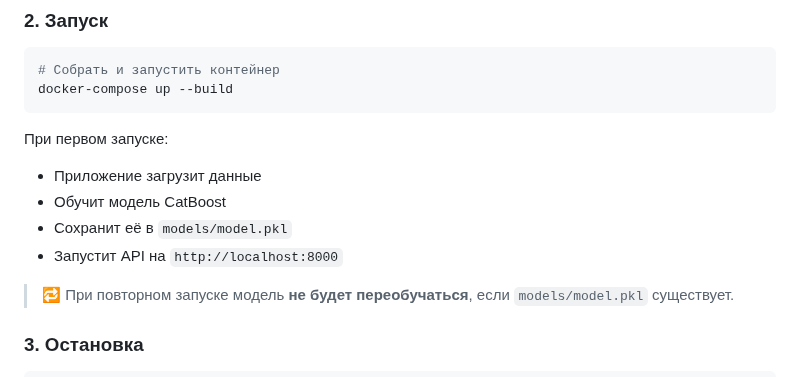
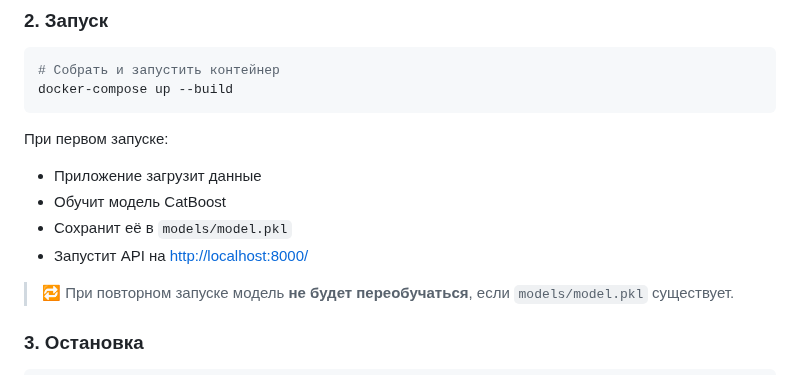
Before and after one commit to IlyaGenShubin/coal-fire-prediction, a Markdown page: README.md, the part around the change. Rendered like a GitHub page.

```diff
--- a/README.md
+++ b/README.md
@@ -67,7 +67,7 @@ docker-compose up --build
 - Приложение загрузит данные
 - Обучит модель CatBoost
 - Сохранит её в `models/model.pkl`
-- Запустит API на `http://localhost:8000`
+- Запустит API на [http://localhost:8000/](http://localhost:8000/)
 
 > 🔁 При повторном запуске модель **не будет переобучаться**, если `models/model.pkl` существует.
 
```
